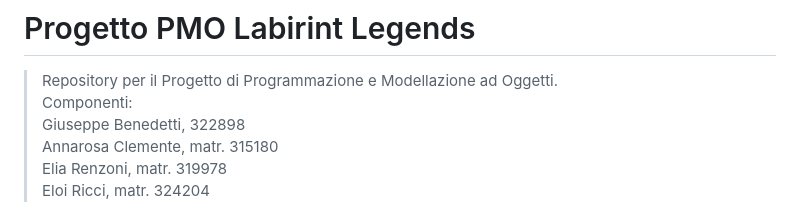
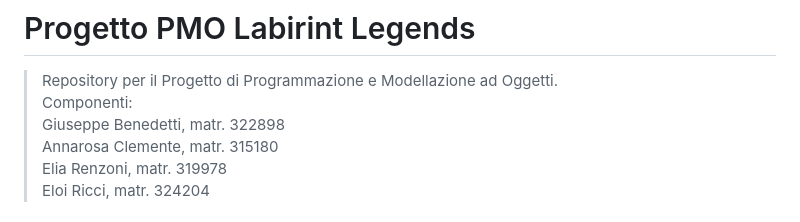
Before and after one commit to cleannne/Progetto_PMO_Labirint_Legends, a Markdown page: README.md, the part around the change. Rendered like a GitHub page.

```diff
--- a/README.md
+++ b/README.md
@@ -2,7 +2,7 @@
 
 > Repository per il Progetto di Programmazione e Modellazione ad Oggetti.<br>
 > Componenti:<br>
-> Giuseppe Benedetti, 322898<br>
+> Giuseppe Benedetti, matr. 322898<br>
 > Annarosa Clemente, matr. 315180<br>
 > Elia Renzoni, matr. 319978<br>
 > Eloi Ricci, matr. 324204<br>
```
